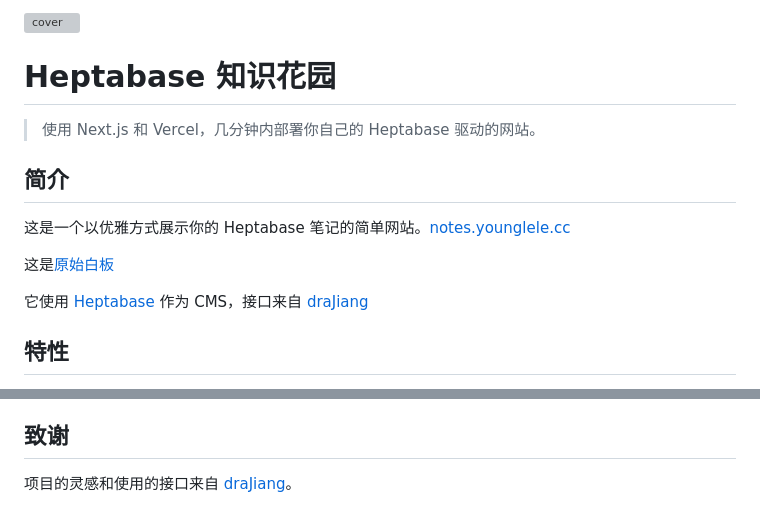
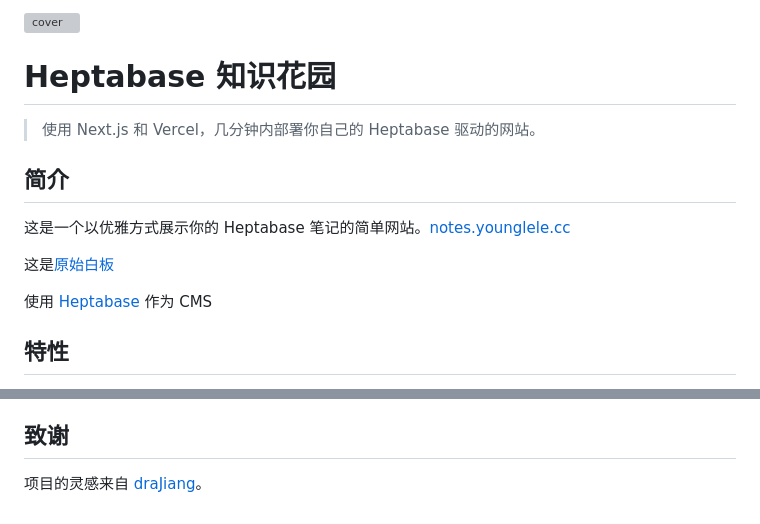
Before and after one commit to youngle316/heptabase_garden, a Markdown page: README-CN.md, 2 parts joined by grey strips. GitHub-like rendering; grey boxes are pictures that could not be loaded.

```diff
--- a/README-CN.md
+++ b/README-CN.md
@@ -10,7 +10,7 @@
 
 这是[原始白板](https://app.heptabase.com/w/641ea3e118cf2f1d33cda32e8580f77efa59094fc805b326c9fc8c6dd16489ee)
 
-它使用 [Heptabase](https://heptabase.com/) 作为 CMS，接口来自 [draJiang](https://github.com/draJiang)
+使用 [Heptabase](https://heptabase.com/) 作为 CMS
 
 ## 特性
 
@@ -91,4 +91,4 @@ ISR 是 Next.js 的一个特性，允许你在不重建整个站点的情况下
 
 ## 致谢
 
-项目的灵感和使用的接口来自 [draJiang](https://github.com/draJiang)。
+项目的灵感来自 [draJiang](https://github.com/draJiang)。
```
Also changed, not shown: other parts of README-CN.md (+1 -1 lines), README.md (+3 -3 lines).
